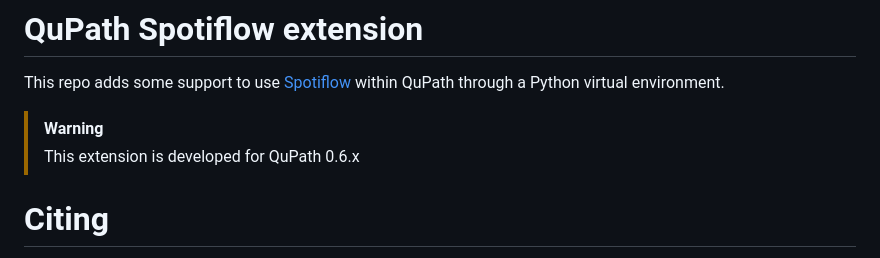
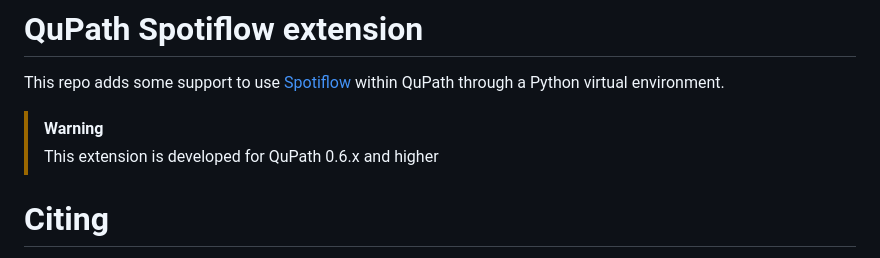
Before and after one commit to BIOP/qupath-extension-spotiflow, a Markdown page: README.md, the part around the change. Drawn GitHub-style.

```diff
--- a/README.md
+++ b/README.md
@@ -8,7 +8,7 @@ Zenodo DOI: [![DOI](https://zenodo.org/badge/417468733.svg)](https://doi.org/10.
 This repo adds some support to use [Spotiflow](https://github.com/weigertlab/spotiflow) within QuPath through a Python virtual environment.
 
 > [!WARNING]
-> This extension is developed for QuPath 0.6.x
+> This extension is developed for QuPath 0.6.x and higher
 
 
 # Citing
```
